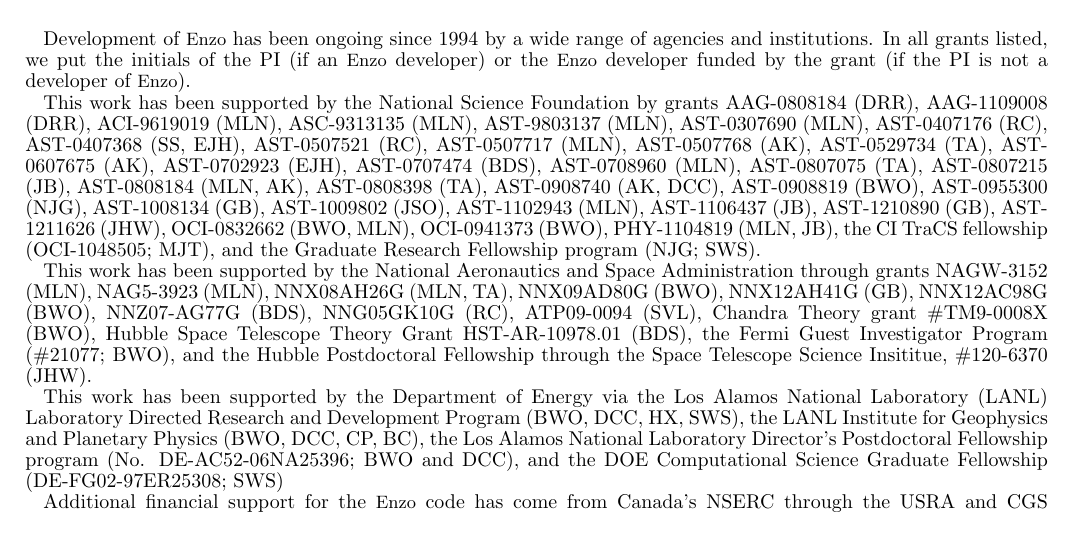
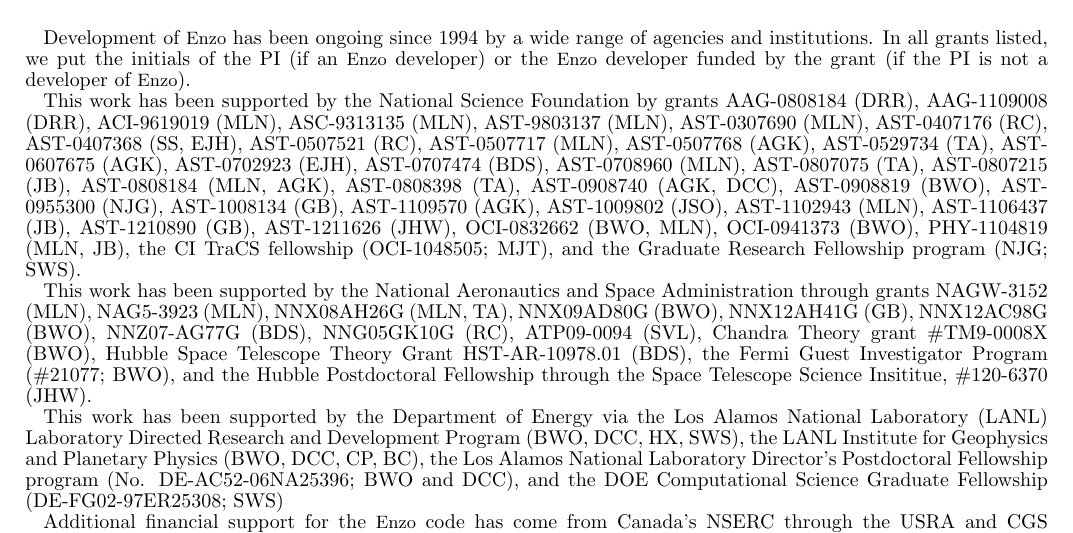
Before and after one commit to enzo-project/enzo-method-paper, a LaTeX document (ms.tex, which reads acknowledgments.tex): part of page 56 of 61, cut so that both start at the same text. Compiled offline with pdfLaTeX.

Commit message:
slight tweak to alexei's acknowledgments.

```diff
--- a/acknowledgments.tex
+++ b/acknowledgments.tex
@@ -23,20 +23,21 @@
 AST-0407368 (SS, EJH),
 AST-0507521 (RC),
 AST-0507717 (MLN),
-AST-0507768 (AK),
+AST-0507768 (AGK),
 AST-0529734 (TA),
-AST-0607675 (AK),
+AST-0607675 (AGK),
 AST-0702923 (EJH),
 AST-0707474 (BDS),
 AST-0708960 (MLN),
 AST-0807075 (TA),
 AST-0807215 (JB),
-AST-0808184 (MLN, AK),
+AST-0808184 (MLN, AGK),
 AST-0808398 (TA),
-AST-0908740 (AK, DCC),
+AST-0908740 (AGK, DCC),
 AST-0908819 (BWO),
 AST-0955300 (NJG),
 AST-1008134 (GB),
+AST-1109570 (AGK),
 AST-1009802 (JSO),
 AST-1102943 (MLN),
 AST-1106437 (JB),
```
